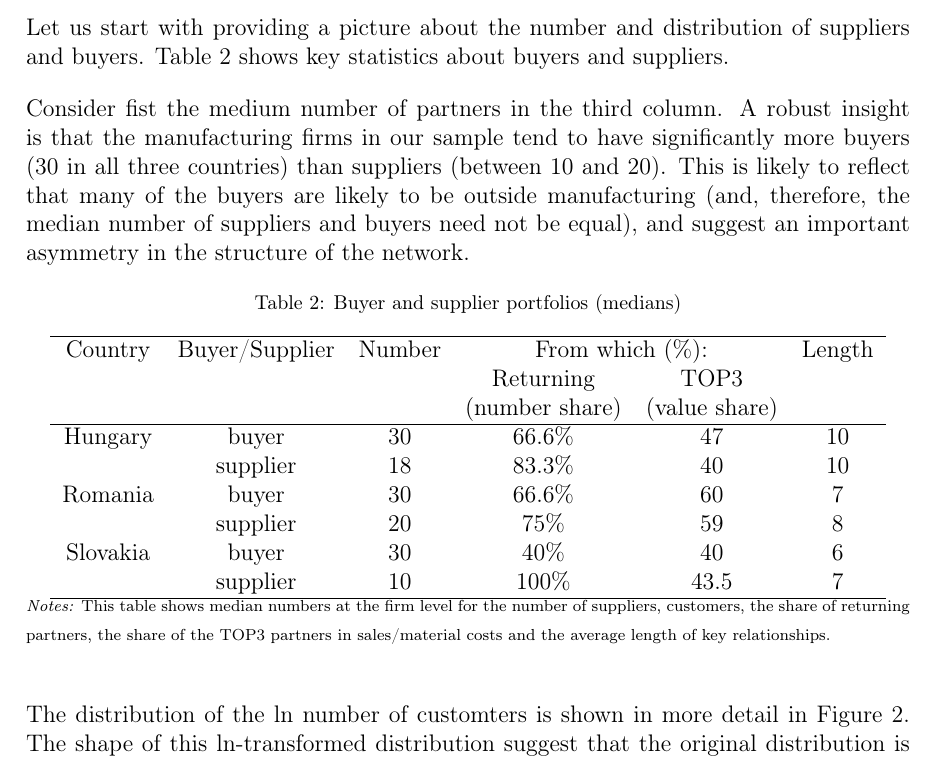
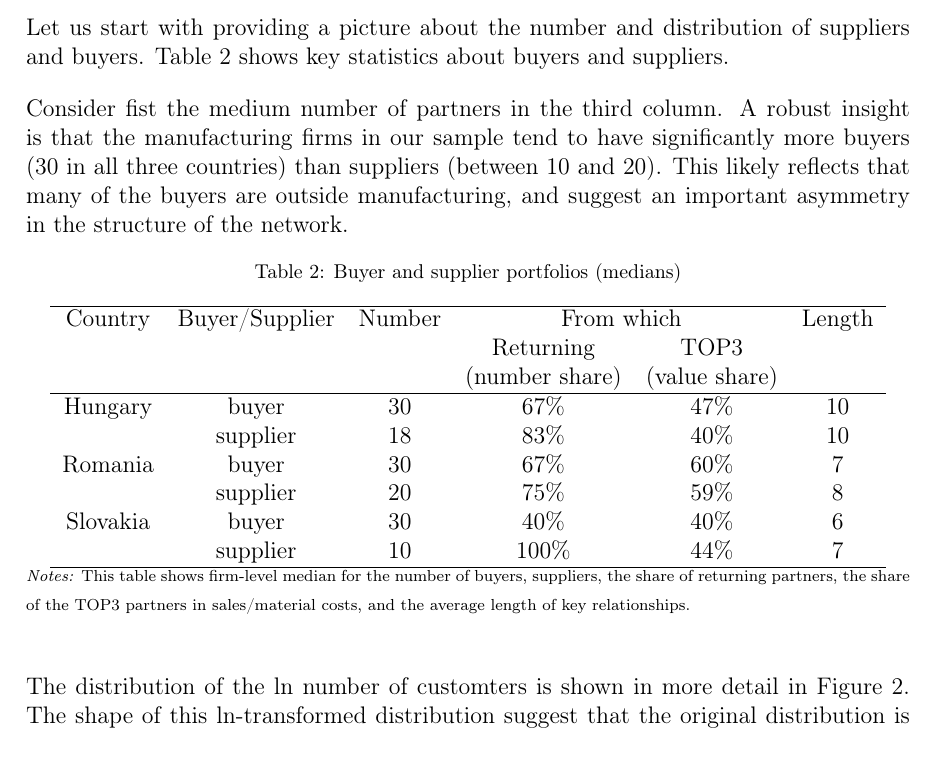
Before and after one commit to korenmiklos/Supplier_descriptive_eu, a LaTeX paper (main.tex, which reads tables/Table2.tex): part of page 16 of 27, cut so that both start at the same text. Compiled offline with pdfLaTeX.

Commit message:
Edit Table 2

```diff
--- a/main.tex
+++ b/main.tex
@@ -366,14 +366,14 @@ A first view of the data is provided by Table \ref{tab:obs}, whoch shows the num
 
 Let us start with providing a picture about the number and distribution of suppliers and buyers. Table \ref{tab:num_supp} shows key statistics about buyers and suppliers.
 
-Consider fist the medium number of partners in the third column. A robust insight is that the manufacturing firms in our sample tend to have significantly more buyers (30 in all three countries) than suppliers (between 10 and 20). This is likely to reflect that many of the buyers are likely to be outside manufacturing (and, therefore, the median number of suppliers and buyers need not be equal), and suggest an important asymmetry in the structure of the network.
+Consider fist the medium number of partners in the third column. A robust insight is that the manufacturing firms in our sample tend to have significantly more buyers (30 in all three countries) than suppliers (between 10 and 20). This likely reflects that many of the buyers are outside manufacturing, and suggest an important asymmetry in the structure of the network.
 
 \begin{table}[H]
     \caption{Buyer and supplier portfolios (medians)}
     \label{tab:num_supp}
     \centerline{
     \input{tables/Table2.tex}}
-    {\scriptsize \textit{Notes:} This table shows median numbers at the firm level for the number of suppliers, customers, the share of returning partners, the share of the TOP3 partners in sales/material costs and the average length of key relationships.}
+    {\scriptsize \textit{Notes:} This table shows firm-level median for the number of buyers, suppliers, the share of returning partners, the share of the TOP3 partners in sales/material costs, and the average length of key relationships.}
 \end{table}
 
 
--- a/tables/Table2.tex
+++ b/tables/Table2.tex
@@ -1,14 +1,14 @@
 
 \begin{tabular}{cccccc}
 \hline
-    Country & Buyer/Supplier & Number & \multicolumn{2}{c}{From which (\%):} & Length \\
+    Country & Buyer/Supplier & Number & \multicolumn{2}{c}{From which} & Length \\
      & & & Returning & TOP3 & \\
      &&&(number share) & (value share) & \\
      \hline
-     Hungary  & buyer & 30 & 66.6\% & 47 &10 \\
-              & supplier & 18 & 83.3\% & 40 &10 \\
-     Romania  & buyer & 30 & 66.6\% & 60 &7 \\
-              & supplier & 20 & 75\% & 59 &8 \\
-     Slovakia & buyer & 30 & 40\% & 40 &6 \\
-              & supplier & 10 & 100\% & 43.5 &7 \\ \hline
+     Hungary  & buyer & 30 & 67\% & 47\% &10 \\
+              & supplier & 18 & 83\% & 40\% &10 \\
+     Romania  & buyer & 30 & 67\% & 60\% &7 \\
+              & supplier & 20 & 75\% & 59\% &8 \\
+     Slovakia & buyer & 30 & 40\% & 40\% &6 \\
+              & supplier & 10 & 100\% & 44\% &7 \\ \hline
 \end{tabular}
```
